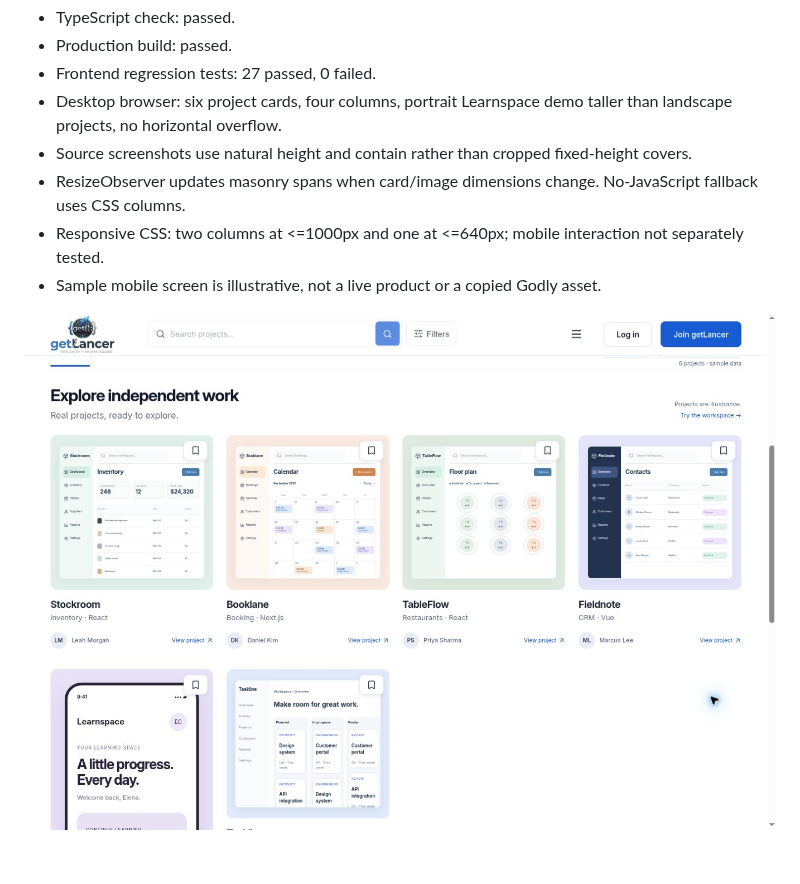
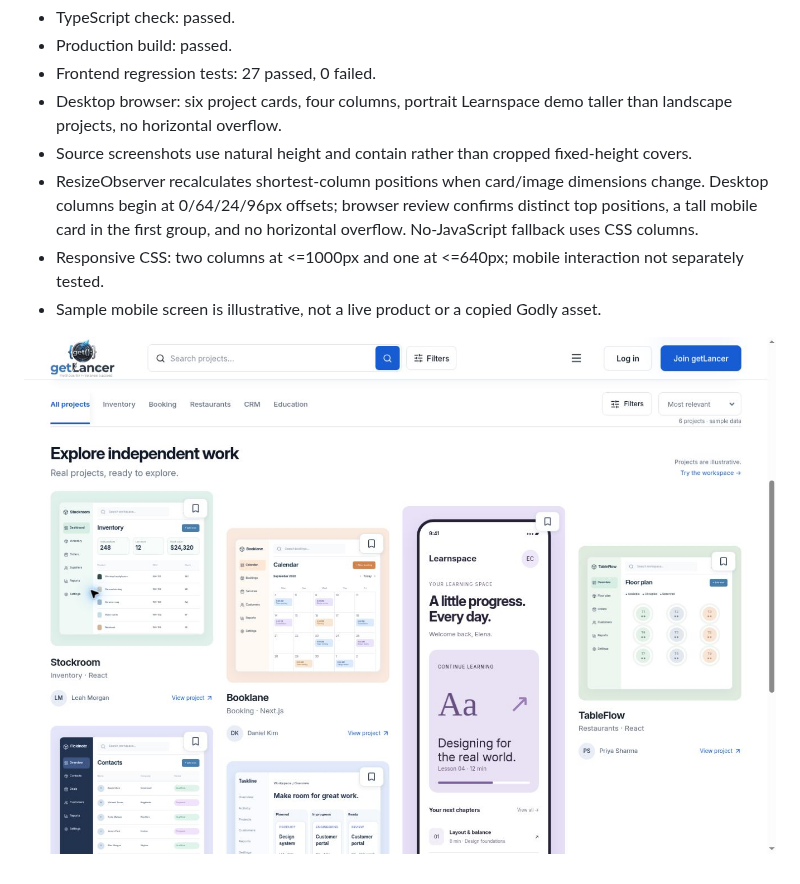
Before and after one commit to JetyChodipilli/getLancer, a Markdown page: docs/qa/masonry-review.md, the part around the change. GitHub-like rendering; pictures changed too: docs/qa/getlancer-masonry.jpg.

```diff
--- a/docs/qa/masonry-review.md
+++ b/docs/qa/masonry-review.md
@@ -7,7 +7,7 @@ Reference inspected: https://godly.design/ on 2026-09-28. Observed equal-width m
 - Frontend regression tests: 27 passed, 0 failed.
 - Desktop browser: six project cards, four columns, portrait Learnspace demo taller than landscape projects, no horizontal overflow.
 - Source screenshots use natural height and contain rather than cropped fixed-height covers.
-- ResizeObserver updates masonry spans when card/image dimensions change. No-JavaScript fallback uses CSS columns.
+- ResizeObserver recalculates shortest-column positions when card/image dimensions change. Desktop columns begin at 0/64/24/96px offsets; browser review confirms distinct top positions, a tall mobile card in the first group, and no horizontal overflow. No-JavaScript fallback uses CSS columns.
 - Responsive CSS: two columns at <=1000px and one at <=640px; mobile interaction not separately tested.
 - Sample mobile screen is illustrative, not a live product or a copied Godly asset.
 
```
Also changed, not shown: DESIGN.md (+3 -0 lines), 2 other files.
